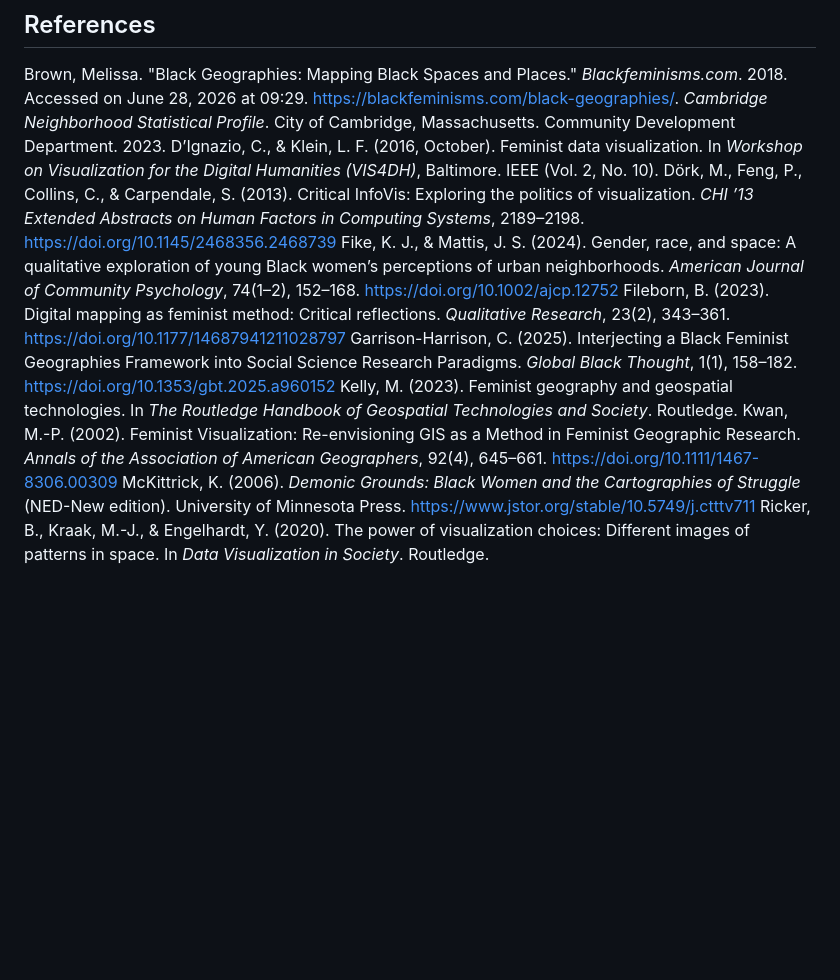
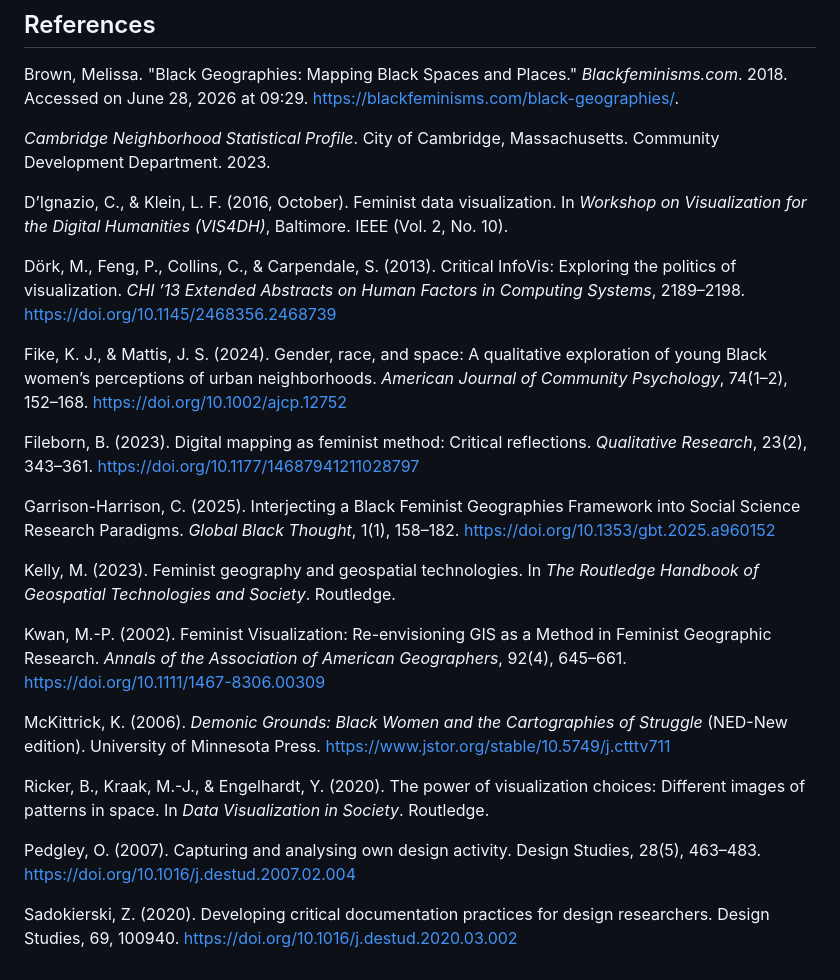
Before and after one commit to arihamm24/black-womens-cambridge, a Markdown page: README.md, the part around the change. GitHub-like rendering; blank space fills up the shorter version.

Commit message:
adding rtd citations

```diff
--- a/README.md
+++ b/README.md
@@ -39,13 +39,27 @@ This study used a semi-structured interview format. I accompanied participants o
 
 ## References
 Brown, Melissa. "Black Geographies: Mapping Black Spaces and Places." *Blackfeminisms.com*. 2018. Accessed on June 28, 2026 at 09:29. https://blackfeminisms.com/black-geographies/.
+
 *Cambridge Neighborhood Statistical Profile*. City of Cambridge, Massachusetts. Community Development Department. 2023.
+
 D’Ignazio, C., & Klein, L. F. (2016, October). Feminist data visualization. In *Workshop on Visualization for the Digital Humanities (VIS4DH)*, Baltimore. IEEE (Vol. 2, No. 10).
+
 Dörk, M., Feng, P., Collins, C., & Carpendale, S. (2013). Critical InfoVis: Exploring the politics of visualization. *CHI ’13 Extended Abstracts on Human Factors in Computing Systems*, 2189–2198. https://doi.org/10.1145/2468356.2468739
+
 Fike, K. J., & Mattis, J. S. (2024). Gender, race, and space: A qualitative exploration of young Black women’s perceptions of urban neighborhoods. *American Journal of Community Psychology*, 74(1–2), 152–168. https://doi.org/10.1002/ajcp.12752
+
 Fileborn, B. (2023). Digital mapping as feminist method: Critical reflections. *Qualitative Research*, 23(2), 343–361. https://doi.org/10.1177/14687941211028797
+
 Garrison-Harrison, C. (2025). Interjecting a Black Feminist Geographies Framework into Social Science Research Paradigms. *Global Black Thought*, 1(1), 158–182. https://doi.org/10.1353/gbt.2025.a960152
+
 Kelly, M. (2023). Feminist geography and geospatial technologies. In *The Routledge Handbook of Geospatial Technologies and Society*. Routledge.
+
 Kwan, M.-P. (2002). Feminist Visualization: Re-envisioning GIS as a Method in Feminist Geographic Research. *Annals of the Association of American Geographers*, 92(4), 645–661. https://doi.org/10.1111/1467-8306.00309
+
 McKittrick, K. (2006). *Demonic Grounds: Black Women and the Cartographies of Struggle* (NED-New edition). University of Minnesota Press. https://www.jstor.org/stable/10.5749/j.ctttv711
+
 Ricker, B., Kraak, M.-J., & Engelhardt, Y. (2020). The power of visualization choices: Different images of patterns in space. In *Data Visualization in Society*. Routledge.
+
+Pedgley, O. (2007). Capturing and analysing own design activity. Design Studies, 28(5), 463–483. https://doi.org/10.1016/j.destud.2007.02.004
+
+Sadokierski, Z. (2020). Developing critical documentation practices for design researchers. Design Studies, 69, 100940. https://doi.org/10.1016/j.destud.2020.03.002
```
